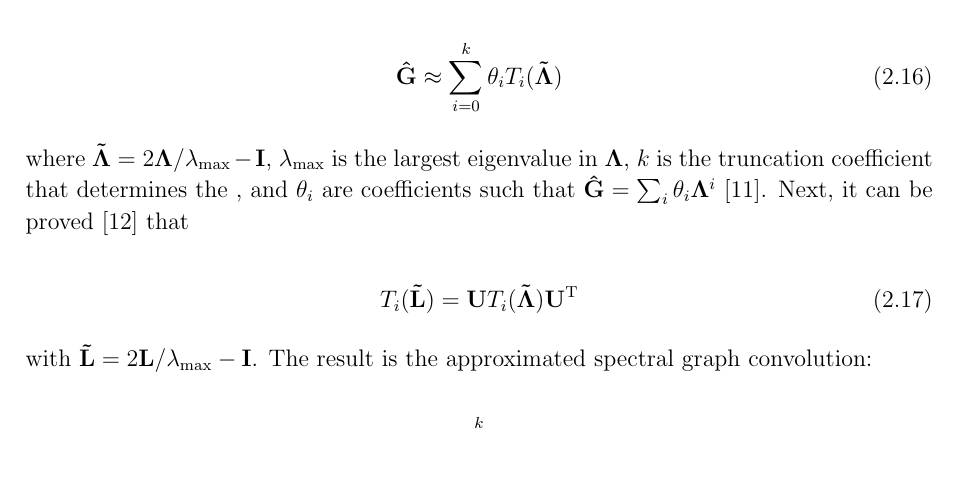
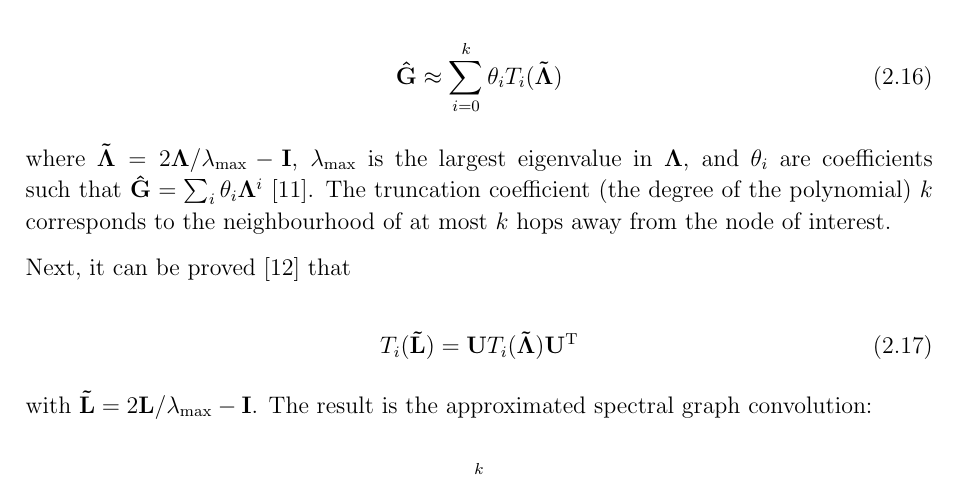
Before and after one commit to kamilest/cst-ii-dissertation, a LaTeX thesis (dissertation/dissertation.tex, which reads dissertation/chapters/preparation.tex): part of page 8 of 20, cut so that both start at the same text. Compiled offline with pdfLaTeX.

Commit message:
Explaining the truncation coefficient

```diff
--- a/dissertation/chapters/preparation.tex
+++ b/dissertation/chapters/preparation.tex
@@ -202,7 +202,9 @@ to approximate the filter $\mathbf{\hat{G}}$ as
     \mathbf{\hat{G}} \approx \sum_{i = 0}^{k} \theta_i T_i(\mathbf{\tilde{\Lambda}})
 \end{equation}
 
-where $\mathbf{\tilde{\Lambda}} = 2\mathbf{\Lambda}/\lambda_{\mathrm{max}} - \mathbf{I}$, $\lambda_\mathrm{max}$ is the largest eigenvalue in $\mathbf{\Lambda}$, $k$ is the truncation coefficient that determines the , and $\theta_i$ are coefficients such that $\mathbf{\hat{G}} = \sum_i \theta_i \mathbf{\Lambda}^i$~\cite{wu2019simplifying}. Next, it can be proved~\cite{wu2019comprehensive} that
+where $\mathbf{\tilde{\Lambda}} = 2\mathbf{\Lambda}/\lambda_{\mathrm{max}} - \mathbf{I}$, $\lambda_\mathrm{max}$ is the largest eigenvalue in $\mathbf{\Lambda}$, and $\theta_i$ are coefficients such that $\mathbf{\hat{G}} = \sum_i \theta_i \mathbf{\Lambda}^i$~\cite{wu2019simplifying}. The truncation coefficient (the degree of the polynomial) $k$ corresponds to the neighbourhood of at most $k$ hops away from the node of interest.
+
+Next, it can be proved~\cite{wu2019comprehensive} that
 
 \begin{equation}
     T_i(\mathbf{\tilde{L}}) = \mathbf{U}T_i(\mathbf{\tilde{\Lambda}})\mathbf{U}^{\mathrm{T}}
```
Also changed, not shown: dissertation/dissertation.pdf.
